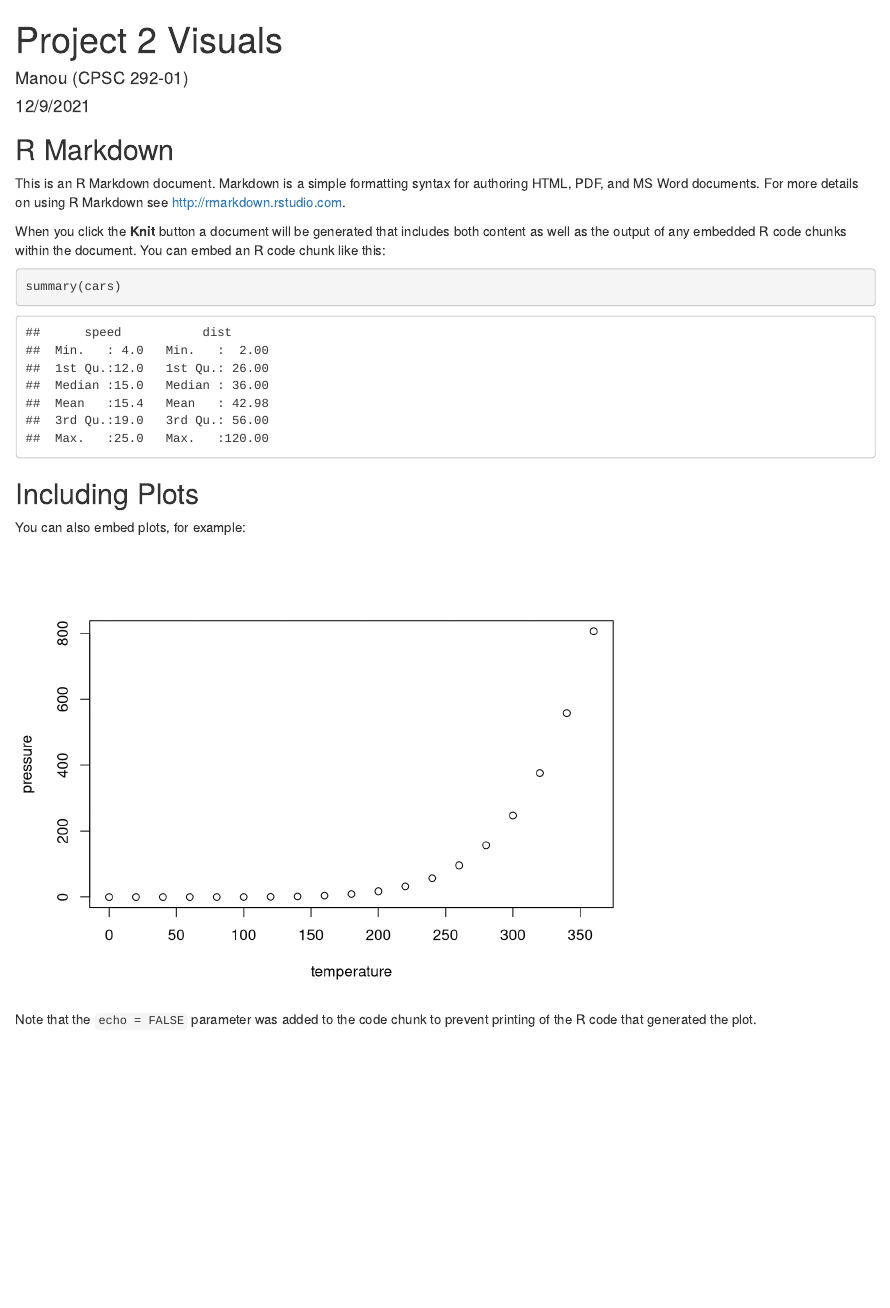
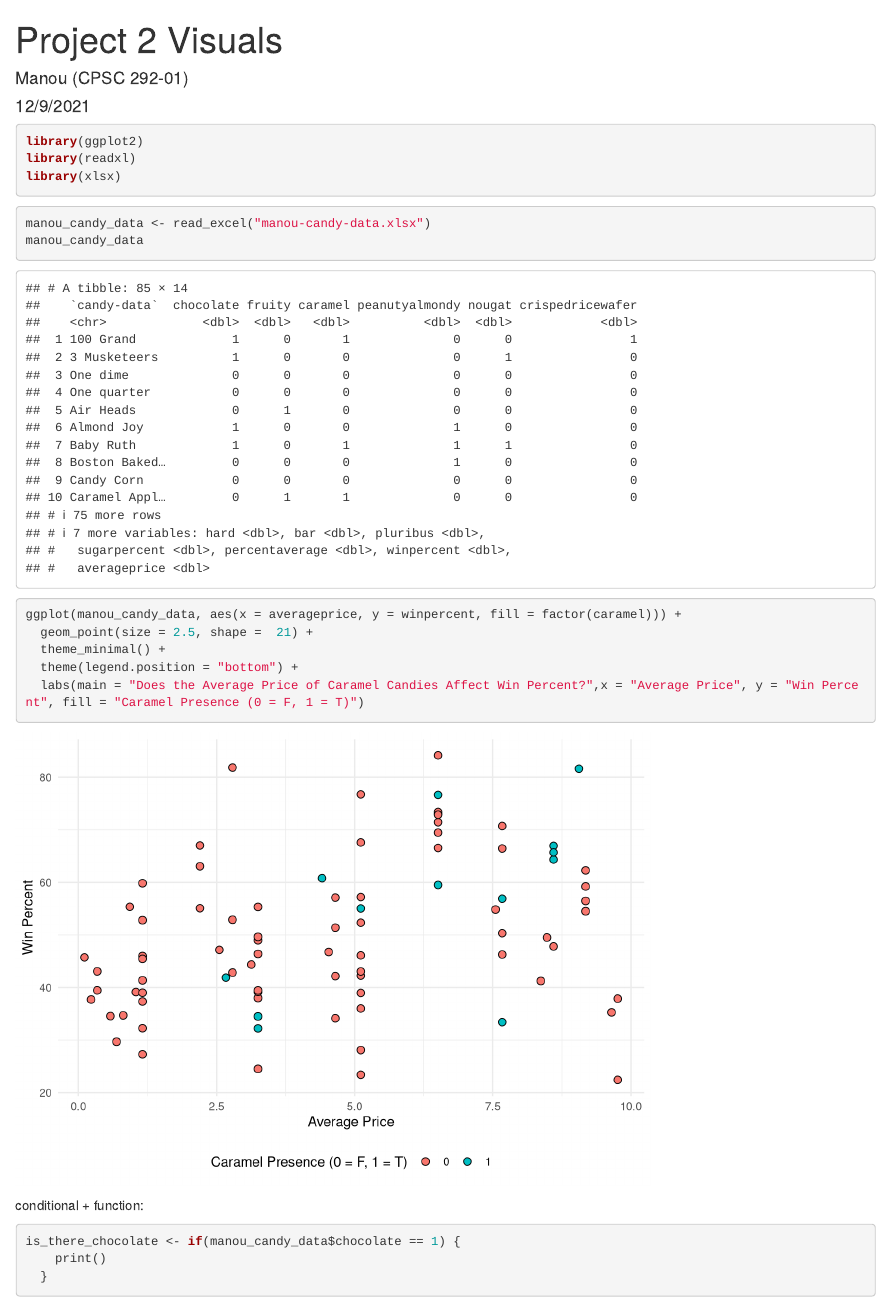
Before and after one commit to manoujc/First-Project-draft-, an R Markdown document (Project 2 Visuals.Rmd): the page in a window 1100 px wide, from its top. Rendered offline with R 4.5, knitr and Pandoc, with nearby package versions; some code elsewhere in the file could not run offline.

Commit message:
creating a conditional and function to only graph candies with chocolate and caramel

````diff
--- a/Project 2 Visuals.Rmd
+++ b/Project 2 Visuals.Rmd
@@ -5,26 +5,27 @@ date: "12/9/2021"
 output: html_document
 ---
 
-```{r setup, include=FALSE}
-knitr::opts_chunk$set(echo = TRUE)
+```{r setup, include=TRUE}
+library(ggplot2)
+library(readxl)
+library(xlsx)
 ```
 
-## R Markdown
-
-This is an R Markdown document. Markdown is a simple formatting syntax for authoring HTML, PDF, and MS Word documents. For more details on using R Markdown see <http://rmarkdown.rstudio.com>.
-
-When you click the **Knit** button a document will be generated that includes both content as well as the output of any embedded R code chunks within the document. You can embed an R code chunk like this:
-
-```{r cars}
-summary(cars)
+```{r, include=TRUE}
+manou_candy_data <- read_excel("manou-candy-data.xlsx")
+manou_candy_data
 ```
 
-## Including Plots
-
-You can also embed plots, for example:
-
-```{r pressure, echo=FALSE}
-plot(pressure)
+```{r, include=TRUE}
+ggplot(manou_candy_data, aes(x = averageprice, y = winpercent, fill = factor(caramel))) +
+  geom_point(size = 2.5, shape =  21) +
+  theme_minimal() +
+  theme(legend.position = "bottom") +
+  labs(main = "Does the Average Price of Caramel Candies Affect Win Percent?",x = "Average Price", y = "Win Percent", fill = "Caramel Presence (0 = F, 1 = T)")
 ```
 
-Note that the `echo = FALSE` parameter was added to the code chunk to prevent printing of the R code that generated the plot.
+conditional + function:
+```{r, include=TRUE}
+
+is_there_chocolate <- if(manou_candy_data$chocolate == 1) {
+    print()
````
Also changed, not shown: Project 2 Visuals.Rmd (19 more changed lines).
